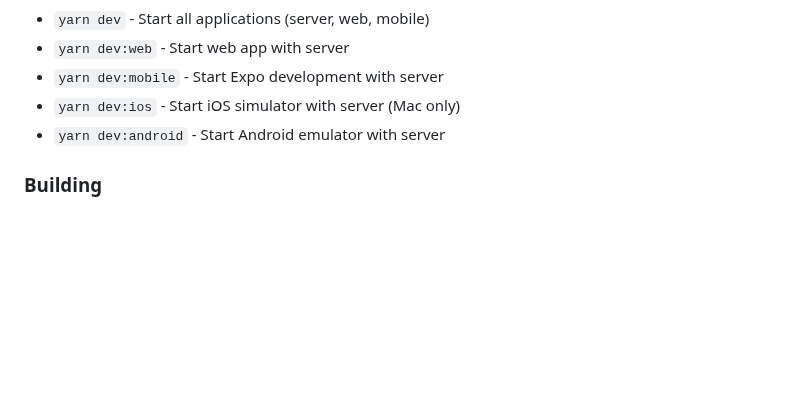
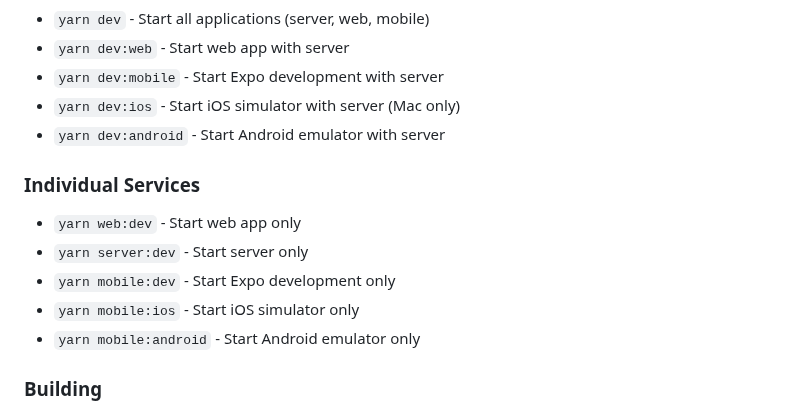
Before and after one commit to b3ncr0w/monorepo-web-mobile-server, a Markdown page: README.md, the part around the change. Rendered like a GitHub page; blank space fills up the shorter version.

Commit message:
Enhance README with additional development commands for individual services

```diff
--- a/README.md
+++ b/README.md
@@ -110,6 +110,13 @@ The development server supports runtime commands:
 - `yarn dev:ios` - Start iOS simulator with server (Mac only)
 - `yarn dev:android` - Start Android emulator with server
 
+### Individual Services
+- `yarn web:dev` - Start web app only
+- `yarn server:dev` - Start server only
+- `yarn mobile:dev` - Start Expo development only
+- `yarn mobile:ios` - Start iOS simulator only
+- `yarn mobile:android` - Start Android emulator only
+
 ### Building
 - `yarn build:web` - Build web application
 - `yarn build:server` - Build server
```
